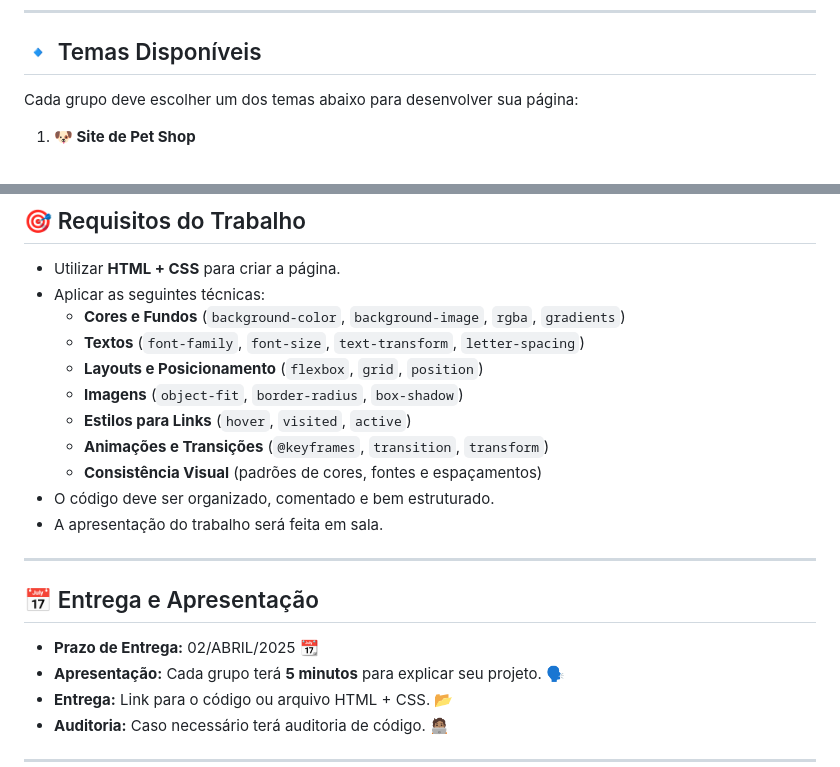
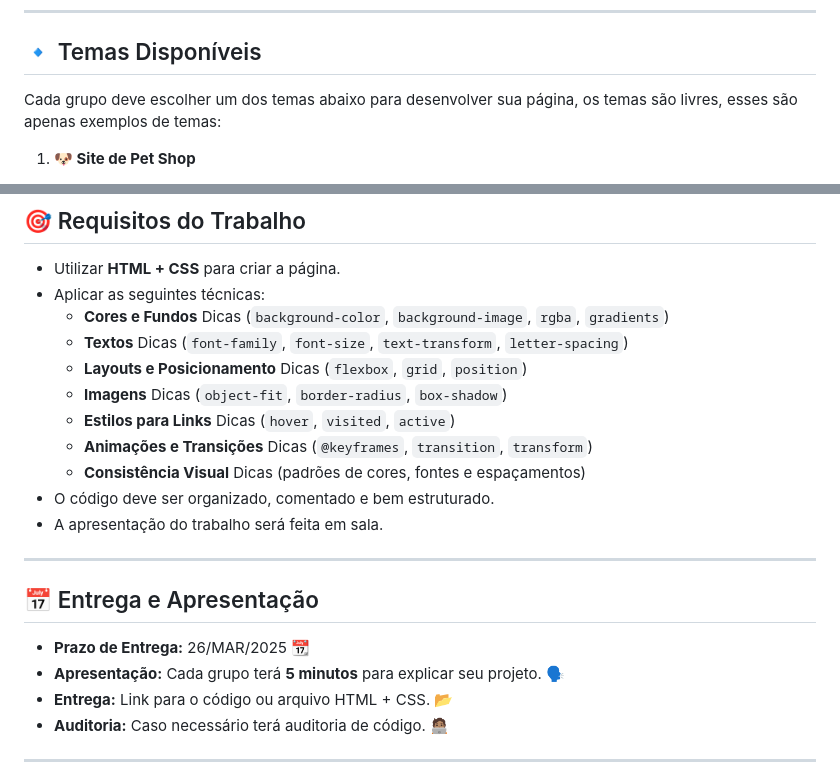
Before and after one commit to catolicasc/ferramentas-web, a Markdown page: n1/readme.md, 2 parts joined by grey strips. Drawn GitHub-style.

```diff
--- a/n1/readme.md
+++ b/n1/readme.md
@@ -6,7 +6,7 @@ Os grupos deverão criar uma **página web estática** utilizando **HTML + CSS**
 ---
 
 ## 🔹 Temas Disponíveis
-Cada grupo deve escolher um dos temas abaixo para desenvolver sua página:
+Cada grupo deve escolher um dos temas abaixo para desenvolver sua página, os temas são livres, esses são apenas exemplos de temas:
 
 1. **🐶 Site de Pet Shop**
    - Apresentação de serviços como banho, tosa e produtos para animais.
@@ -43,13 +43,13 @@ Cada grupo deve escolher um dos temas abaixo para desenvolver sua página:
 ## 🎯 Requisitos do Trabalho
 - Utilizar **HTML + CSS** para criar a página.
 - Aplicar as seguintes técnicas:
-   - **Cores e Fundos** (`background-color`, `background-image`, `rgba`, `gradients`)
-   - **Textos** (`font-family`, `font-size`, `text-transform`, `letter-spacing`)
-   - **Layouts e Posicionamento** (`flexbox`, `grid`, `position`)
-   - **Imagens** (`object-fit`, `border-radius`, `box-shadow`)
-   - **Estilos para Links** (`hover`, `visited`, `active`)
-   - **Animações e Transições** (`@keyframes`, `transition`, `transform`)
-   - **Consistência Visual** (padrões de cores, fontes e espaçamentos)
+   - **Cores e Fundos** Dicas (`background-color`, `background-image`, `rgba`, `gradients`)
+   - **Textos** Dicas (`font-family`, `font-size`, `text-transform`, `letter-spacing`)
+   - **Layouts e Posicionamento** Dicas (`flexbox`, `grid`, `position`)
+   - **Imagens** Dicas (`object-fit`, `border-radius`, `box-shadow`)
+   - **Estilos para Links** Dicas (`hover`, `visited`, `active`)
+   - **Animações e Transições** Dicas (`@keyframes`, `transition`, `transform`)
+   - **Consistência Visual** Dicas (padrões de cores, fontes e espaçamentos)
 - O código deve ser organizado, comentado e bem estruturado.
 - A apresentação do trabalho será feita em sala.
 
@@ -57,7 +57,7 @@ Cada grupo deve escolher um dos temas abaixo para desenvolver sua página:
 
 ## 📅 Entrega e Apresentação
 
-- **Prazo de Entrega:** 02/ABRIL/2025 📆
+- **Prazo de Entrega:** 26/MAR/2025 📆
 - **Apresentação:** Cada grupo terá **5 minutos** para explicar seu projeto. 🗣
 - **Entrega:** Link para o código ou arquivo HTML + CSS. 📂
 - **Auditoria:** Caso necessário terá auditoria de código. 🧑🏽‍💻
```
